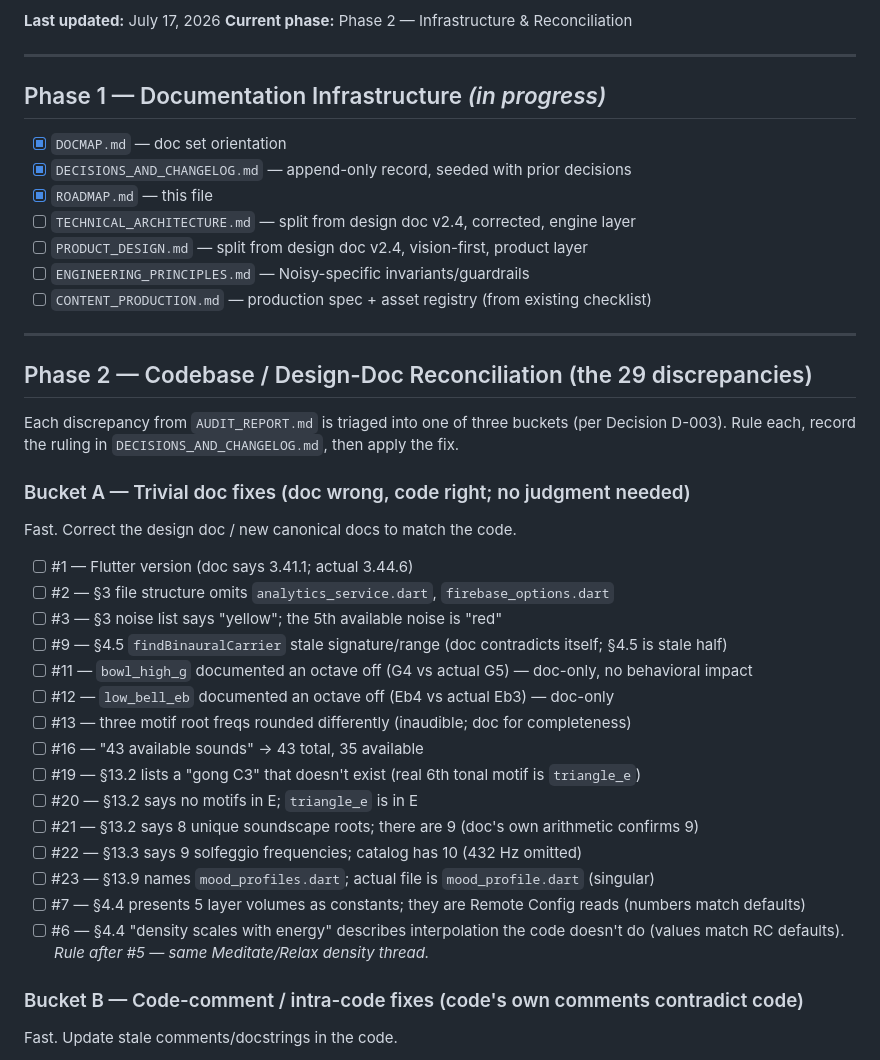
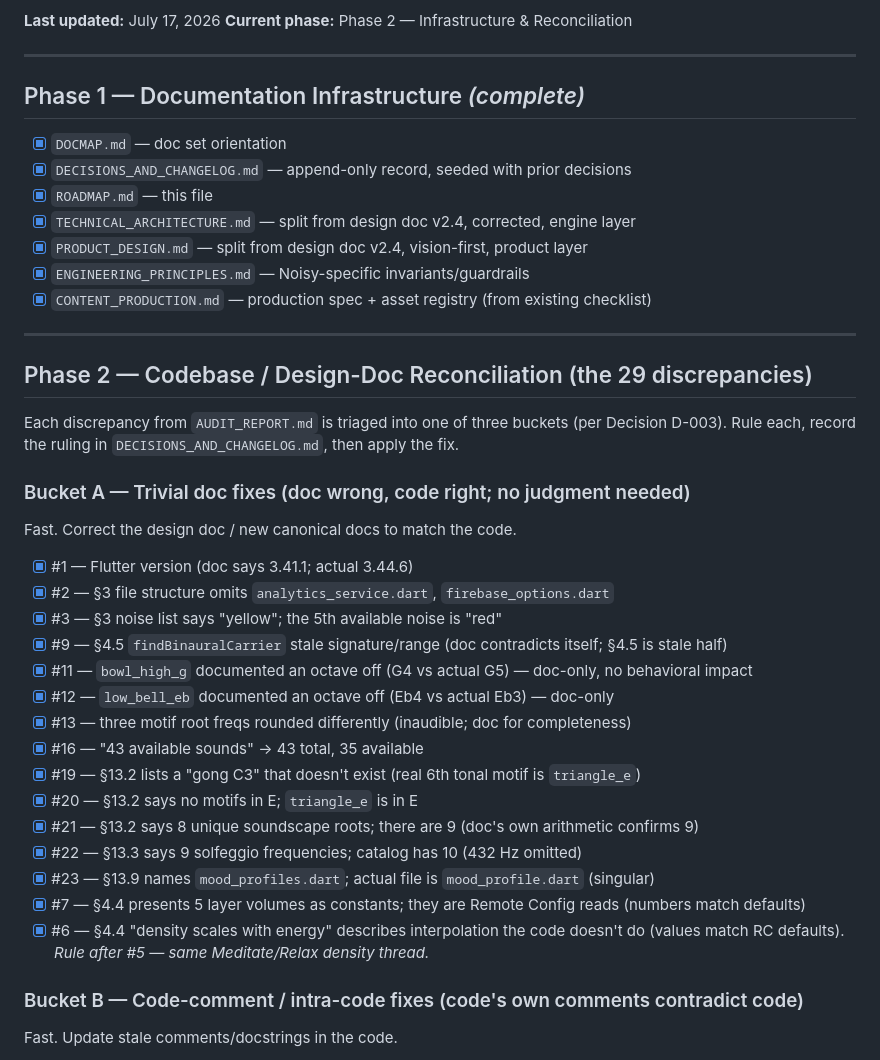
Before and after one commit to robertsunho/noisy-app, a Markdown page: docs/ROADMAP.md, the part around the change. Drawn GitHub-style.

```diff
--- a/docs/ROADMAP.md
+++ b/docs/ROADMAP.md
@@ -7,15 +7,15 @@ Forward-looking plan for Noisy. Claude Code marks items complete (`[x]`) as work
 
 ---
 
-## Phase 1 — Documentation Infrastructure *(in progress)*
+## Phase 1 — Documentation Infrastructure *(complete)*
 
 - [x] `DOCMAP.md` — doc set orientation
 - [x] `DECISIONS_AND_CHANGELOG.md` — append-only record, seeded with prior decisions
 - [x] `ROADMAP.md` — this file
-- [ ] `TECHNICAL_ARCHITECTURE.md` — split from design doc v2.4, corrected, engine layer
-- [ ] `PRODUCT_DESIGN.md` — split from design doc v2.4, vision-first, product layer
-- [ ] `ENGINEERING_PRINCIPLES.md` — Noisy-specific invariants/guardrails
-- [ ] `CONTENT_PRODUCTION.md` — production spec + asset registry (from existing checklist)
+- [x] `TECHNICAL_ARCHITECTURE.md` — split from design doc v2.4, corrected, engine layer
+- [x] `PRODUCT_DESIGN.md` — split from design doc v2.4, vision-first, product layer
+- [x] `ENGINEERING_PRINCIPLES.md` — Noisy-specific invariants/guardrails
+- [x] `CONTENT_PRODUCTION.md` — production spec + asset registry (from existing checklist)
 
 ---
 
@@ -26,21 +26,21 @@ Each discrepancy from `AUDIT_REPORT.md` is triaged into one of three buckets (pe
 ### Bucket A — Trivial doc fixes (doc wrong, code right; no judgment needed)
 Fast. Correct the design doc / new canonical docs to match the code.
 
-- [ ] #1 — Flutter version (doc says 3.41.1; actual 3.44.6)
-- [ ] #2 — §3 file structure omits `analytics_service.dart`, `firebase_options.dart`
-- [ ] #3 — §3 noise list says "yellow"; the 5th available noise is "red"
-- [ ] #9 — §4.5 `findBinauralCarrier` stale signature/range (doc contradicts itself; §4.5 is stale half)
-- [ ] #11 — `bowl_high_g` documented an octave off (G4 vs actual G5) — doc-only, no behavioral impact
-- [ ] #12 — `low_bell_eb` documented an octave off (Eb4 vs actual Eb3) — doc-only
-- [ ] #13 — three motif root freqs rounded differently (inaudible; doc for completeness)
-- [ ] #16 — "43 available sounds" → 43 total, 35 available
-- [ ] #19 — §13.2 lists a "gong C3" that doesn't exist (real 6th tonal motif is `triangle_e`)
-- [ ] #20 — §13.2 says no motifs in E; `triangle_e` is in E
-- [ ] #21 — §13.2 says 8 unique soundscape roots; there are 9 (doc's own arithmetic confirms 9)
-- [ ] #22 — §13.3 says 9 solfeggio frequencies; catalog has 10 (432 Hz omitted)
-- [ ] #23 — §13.9 names `mood_profiles.dart`; actual file is `mood_profile.dart` (singular)
-- [ ] #7 — §4.4 presents 5 layer volumes as constants; they are Remote Config reads (numbers match defaults)
-- [ ] #6 — §4.4 "density scales with energy" describes interpolation the code doesn't do (values match RC defaults). *Rule after #5 — same Meditate/Relax density thread.*
+- [x] #1 — Flutter version (doc says 3.41.1; actual 3.44.6)
+- [x] #2 — §3 file structure omits `analytics_service.dart`, `firebase_options.dart`
+- [x] #3 — §3 noise list says "yellow"; the 5th available noise is "red"
+- [x] #9 — §4.5 `findBinauralCarrier` stale signature/range (doc contradicts itself; §4.5 is stale half)
+- [x] #11 — `bowl_high_g` documented an octave off (G4 vs actual G5) — doc-only, no behavioral impact
+- [x] #12 — `low_bell_eb` documented an octave off (Eb4 vs actual Eb3) — doc-only
+- [x] #13 — three motif root freqs rounded differently (inaudible; doc for completeness)
+- [x] #16 — "43 available sounds" → 43 total, 35 available
+- [x] #19 — §13.2 lists a "gong C3" that doesn't exist (real 6th tonal motif is `triangle_e`)
+- [x] #20 — §13.2 says no motifs in E; `triangle_e` is in E
+- [x] #21 — §13.2 says 8 unique soundscape roots; there are 9 (doc's own arithmetic confirms 9)
+- [x] #22 — §13.3 says 9 solfeggio frequencies; catalog has 10 (432 Hz omitted)
+- [x] #23 — §13.9 names `mood_profiles.dart`; actual file is `mood_profile.dart` (singular)
+- [x] #7 — §4.4 presents 5 layer volumes as constants; they are Remote Config reads (numbers match defaults)
+- [x] #6 — §4.4 "density scales with energy" describes interpolation the code doesn't do (values match RC defaults). *Rule after #5 — same Meditate/Relax density thread.*
 
 ### Bucket B — Code-comment / intra-code fixes (code's own comments contradict code)
 Fast. Update stale comments/docstrings in the code.
```
Also changed, not shown: docs/CONTENT_PRODUCTION.md (+1 -1 lines), docs/DECISIONS_AND_CHANGELOG.md (+24 -1 lines).
